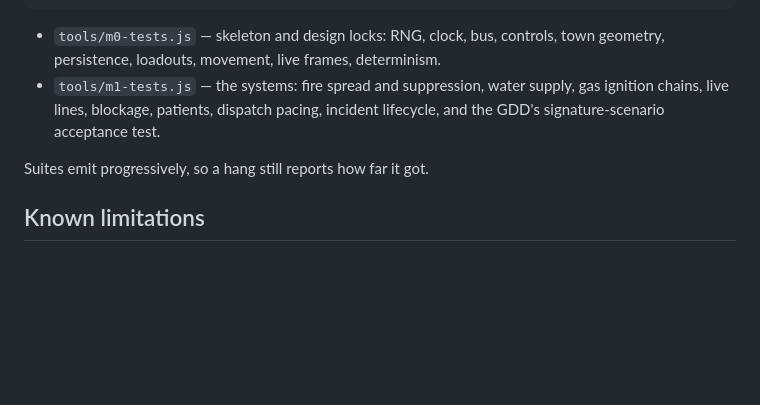
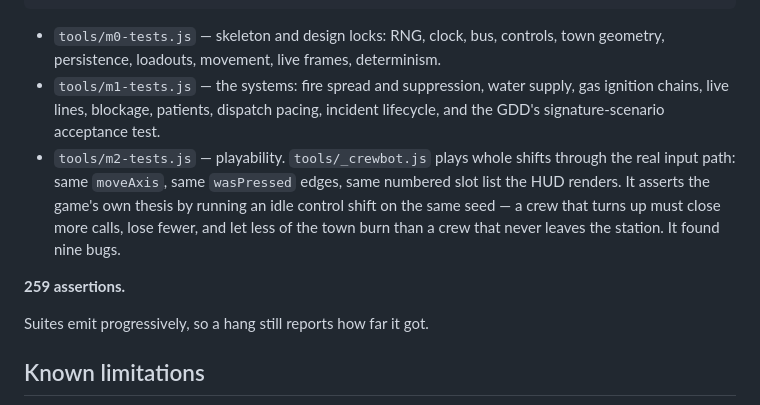
Before and after one commit to Dumb-Tony/SmallTownEmergencyServices, a Markdown page: README.md, the part around one of its changes. Rendered like a GitHub page; blank space fills up the shorter version.

```diff
--- a/README.md
+++ b/README.md
@@ -104,6 +105,13 @@ powershell -ExecutionPolicy Bypass -File tools\smoketest.ps1 -Tests tools\m0-tes
 - `tools/m1-tests.js` — the systems: fire spread and suppression, water supply, gas
   ignition chains, live lines, blockage, patients, dispatch pacing, incident lifecycle,
   and the GDD's signature-scenario acceptance test.
+- `tools/m2-tests.js` — playability. `tools/_crewbot.js` plays whole shifts through the
+  real input path: same `moveAxis`, same `wasPressed` edges, same numbered slot list the
+  HUD renders. It asserts the game's own thesis by running an idle control shift on the
+  same seed — a crew that turns up must close more calls, lose fewer, and let less of
+  the town burn than a crew that never leaves the station. It found nine bugs.
+
+**259 assertions.**
 
 Suites emit progressively, so a hang still reports how far it got.
 
```
Also changed, not shown: other parts of README.md (+1 -0 lines), CHANGELOG.md (+37 -0 lines), docs/report.png, docs/scene.png, docs/town.png, 10 other files.
